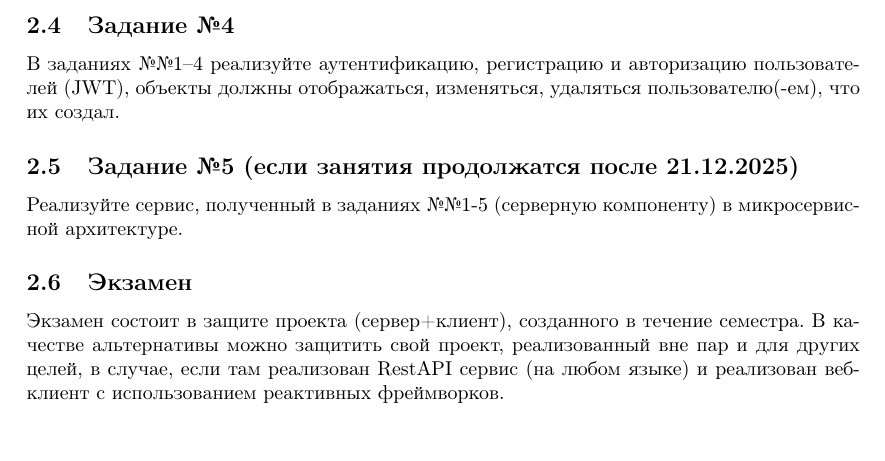
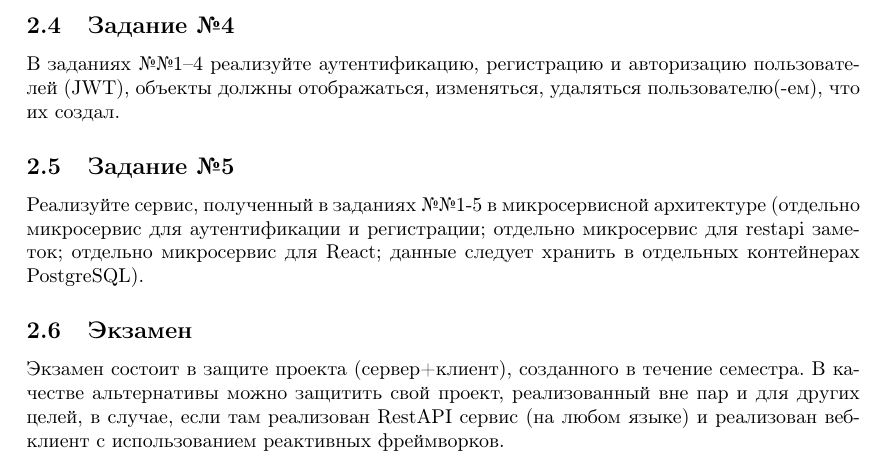
Before and after one commit to rscprof/architecture_web_mobile, a LaTeX document (problems.tex): part of page 5 of 5, cut so that both start at the same text. Compiled offline with pdfLaTeX.

Commit message:
Update microservices problem

```diff
--- a/problems.tex
+++ b/problems.tex
@@ -203,10 +203,12 @@
 В заданиях №№1--4 реализуйте аутентификацию, регистрацию и авторизацию пользователей (JWT),
 объекты должны отображаться, изменяться, удаляться пользователю(-ем), что их создал.
 
-\subsection{Задание №5 (если занятия продолжатся после 21.12.2025)}
+\subsection{Задание №5}
 
-Реализуйте сервис, полученный в заданиях №№1-5 (серверную компоненту) в микросервисной
-архитектуре.
+Реализуйте сервис, полученный в заданиях №№1-5 в микросервисной
+архитектуре (отдельно микросервис для аутентификации и регистрации; отдельно микросервис
+для restapi заметок; отдельно микросервис для React; данные следует хранить в отдельных
+контейнерах PostgreSQL).
 
 \subsection{Экзамен}
 
```
